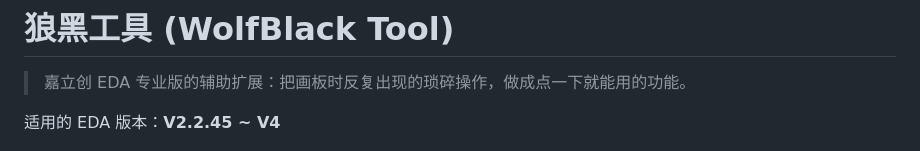
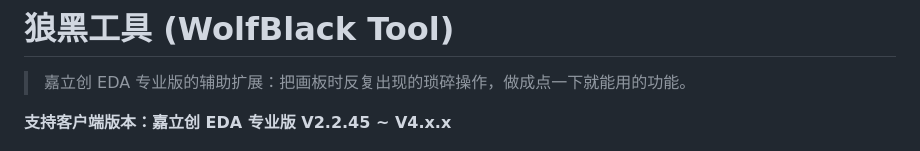
Before and after one commit to WOLF4096/easyeda_wolfblack_tool, a Markdown page: README.md, the part around the change. GitHub-like rendering.

Commit message:
修改描述

```diff
--- a/README.md
+++ b/README.md
@@ -2,7 +2,7 @@
 
 > 嘉立创 EDA 专业版的辅助扩展：把画板时反复出现的琐碎操作，做成点一下就能用的功能。
 
-适用的 EDA 版本：**V2.2.45 ~ V4**
+**支持客户端版本：嘉立创 EDA 专业版 V2.2.45 ~ V4.x.x**
 
 ![说明](images/info.png)
 
```
